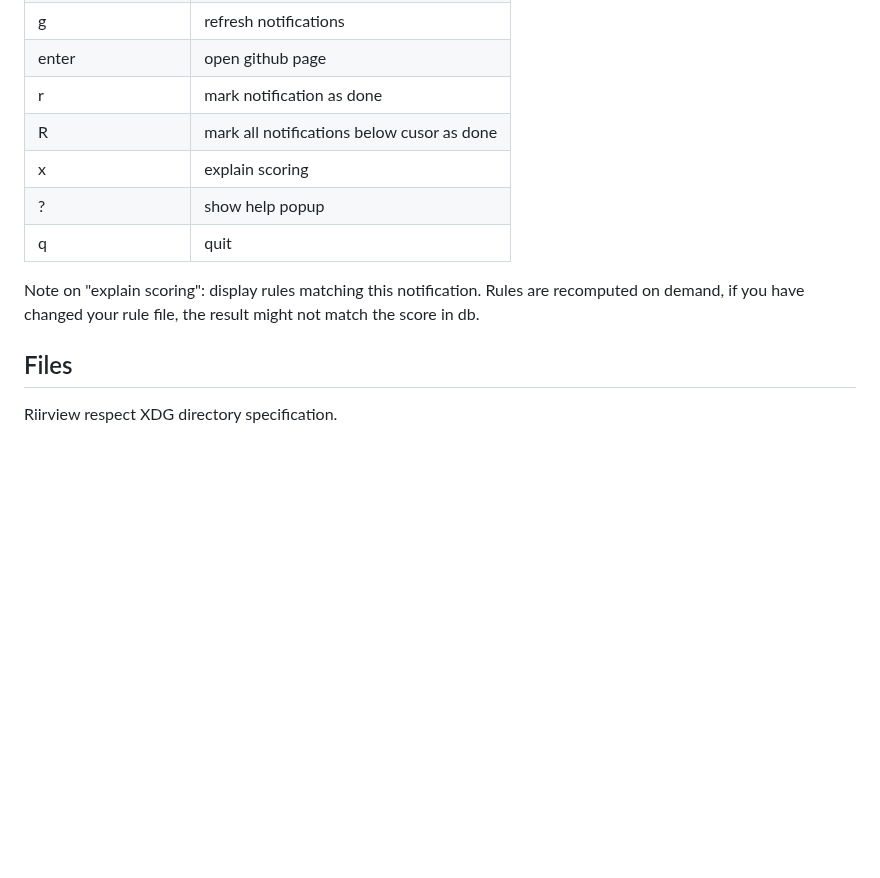
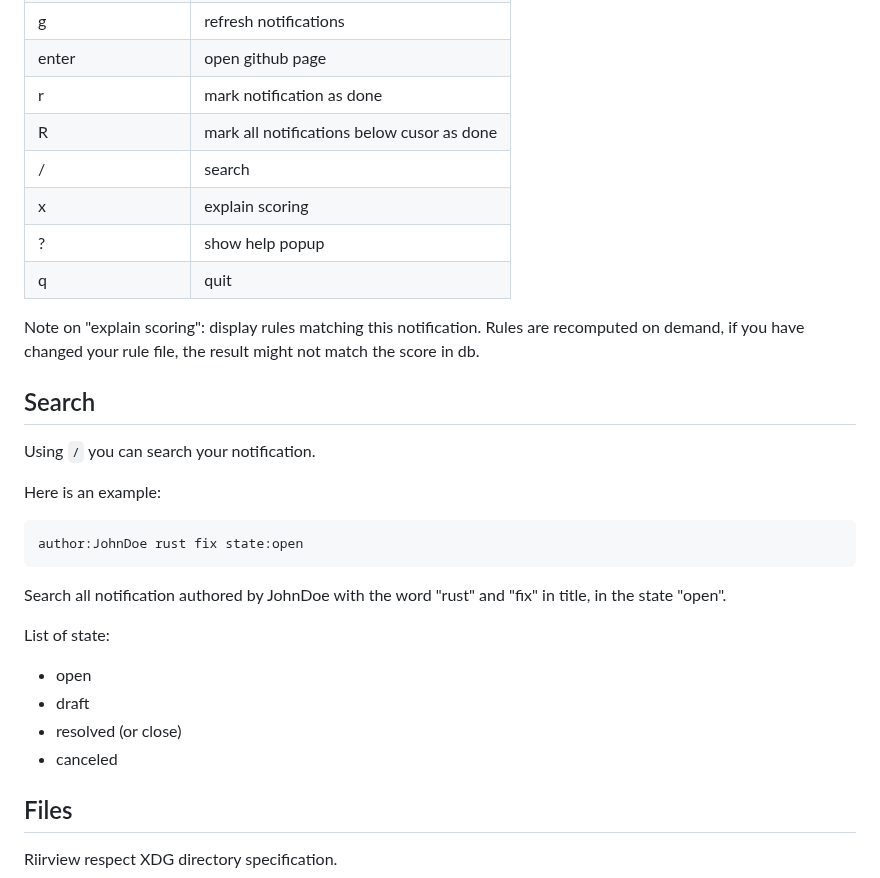
Before and after one commit to CedricCabessa/riirview, a Markdown page: README.md, the part around the change. Drawn GitHub-style; blank space fills up the shorter version.

Commit message:
add / in readme

````diff
--- a/README.md
+++ b/README.md
@@ -103,6 +103,7 @@ We don't do any validity check on param.
 | enter             | open github page                           |
 | r                 | mark notification as done                  |
 | R                 | mark all notifications below cusor as done |
+| /                 | search                                     |
 | x                 | explain scoring                            |
 | ?                 | show help popup                            |
 | q                 | quit                                       |
@@ -110,6 +111,24 @@ We don't do any validity check on param.
 Note on "explain scoring": display rules matching this notification. Rules are recomputed on demand,
 if you have changed your rule file, the result might not match the score in db.
 
+## Search
+
+Using `/` you can search your notification.
+
+Here is an example:
+
+```
+author:JohnDoe rust fix state:open
+```
+
+Search all notification authored by JohnDoe with the word "rust" and "fix" in title, in the state
+"open".
+
+List of state:
+  * open
+  * draft
+  * resolved (or close)
+  * canceled
 
 ## Files
 
````
